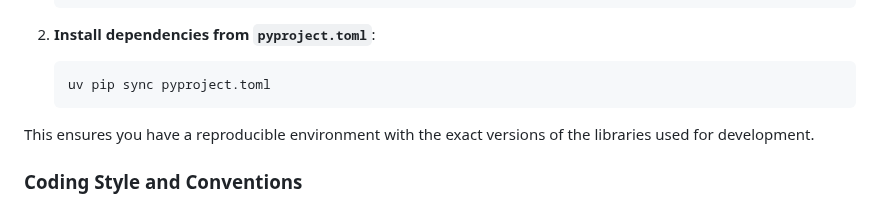
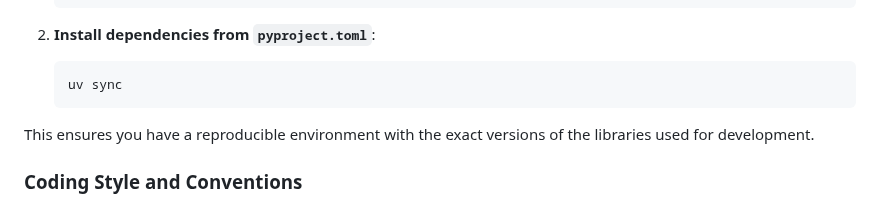
Before and after one commit to CombatOrpheus/PatternRecognitionClass, a Markdown page: Agents.md, the part around the change. Rendered like a GitHub page.

````diff
--- a/Agents.md
+++ b/Agents.md
@@ -31,7 +31,7 @@ To create a virtual environment and install all necessary packages, run the foll
 
 2.  **Install dependencies from `pyproject.toml`**:
     ```bash
-    uv pip sync pyproject.toml
+    uv sync
     ```
 This ensures you have a reproducible environment with the exact versions of the libraries used for development.
 
````
